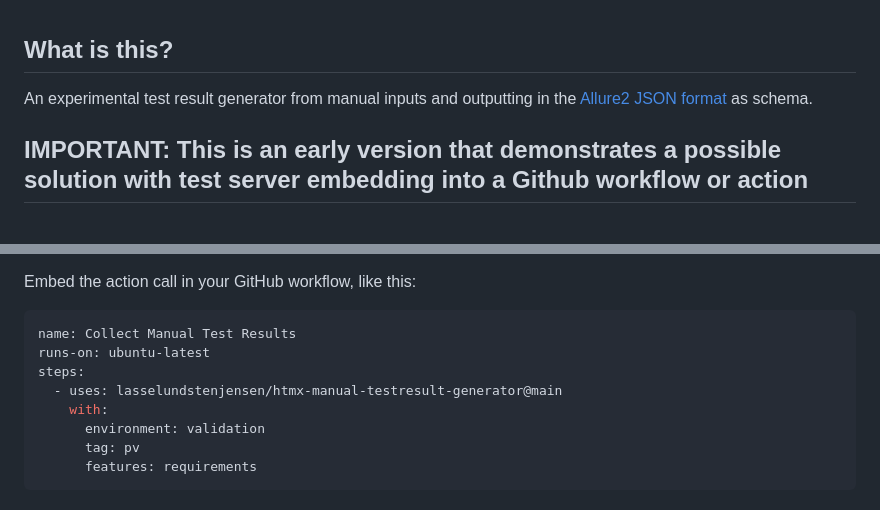
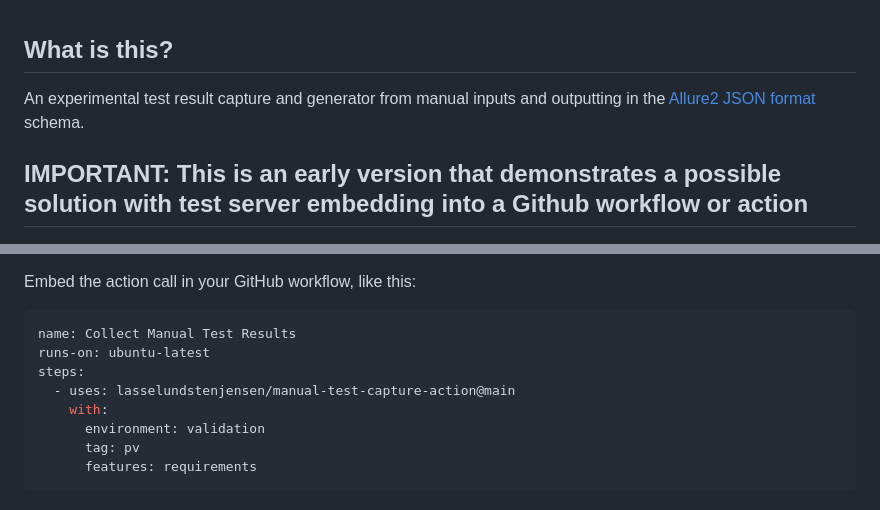
Before and after one commit to NovoNordisk-OpenSource/manual-test-capture-action, a Markdown page: README.md, 2 parts joined by grey strips. Rendered like a GitHub page.

Commit message:
docs: Minor changes to README.md

```diff
--- a/README.md
+++ b/README.md
@@ -1,6 +1,6 @@
 ## What is this?
 
-An experimental test result generator from manual inputs and outputting in the [Allure2 JSON format](https://allurereport.org/docs/how-it-works-test-result-file/) as schema.
+An experimental test result capture and generator from manual inputs and outputting in the [Allure2 JSON format](https://allurereport.org/docs/how-it-works-test-result-file/) schema.
 
 </br>
 
@@ -20,7 +20,7 @@ Embed the action call in your GitHub workflow, like this:
 name: Collect Manual Test Results
 runs-on: ubuntu-latest
 steps:
-  - uses: lasselundstenjensen/htmx-manual-testresult-generator@main
+  - uses: lasselundstenjensen/manual-test-capture-action@main
     with:
       environment: validation
       tag: pv
```
Also changed, not shown: other parts of README.md (+0 -1 lines).
